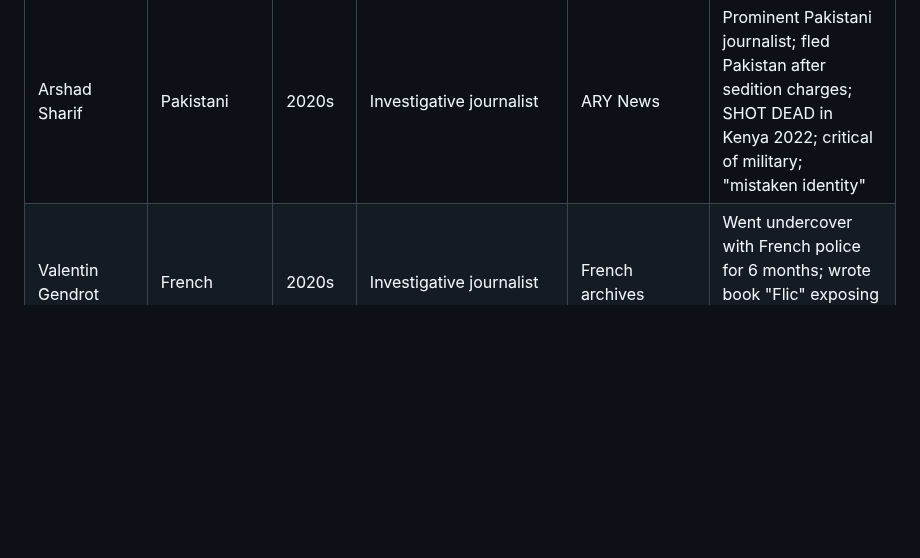
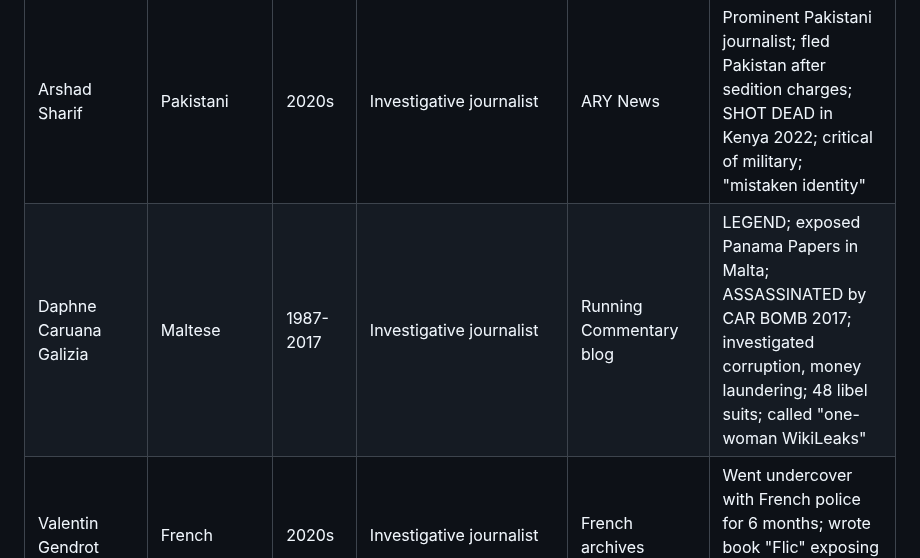
Before and after one commit to Thompson420/gonzo-journalism, a Markdown page: NEON_ARCHIVE_PROTOCOL.md, the part around the change. Rendered like a GitHub page; blank space fills up the shorter version.

Commit message:
Add Daphne Caruana Galizia - Maltese legend assassinated by car bomb 2017

```diff
--- a/NEON_ARCHIVE_PROTOCOL.md
+++ b/NEON_ARCHIVE_PROTOCOL.md
@@ -71,6 +71,7 @@
 | Kim Wall | Swedish | 2010s | Freelance journalist | International archives | KILLED 2017 on submarine; investigating Danish inventor Peter Madsen; body decapitated, weighted with metal; wrote for NYT, Guardian, Vice |
 | Sempurna Pasaribu | Indonesian | 2024 | Journalist | Tribrata TV | KILLED 2024 in suspected ARSON after exposing military involvement in illegal gambling; fire killed him + 3 family members |
 | Arshad Sharif | Pakistani | 2020s | Investigative journalist | ARY News | Prominent Pakistani journalist; fled Pakistan after sedition charges; SHOT DEAD in Kenya 2022; critical of military; "mistaken identity" |
+| Daphne Caruana Galizia | Maltese | 1987-2017 | Investigative journalist | Running Commentary blog | LEGEND; exposed Panama Papers in Malta; ASSASSINATED by CAR BOMB 2017; investigated corruption, money laundering; 48 libel suits; called "one-woman WikiLeaks" |
 | Valentin Gendrot | French | 2020s | Investigative journalist | French archives | Went undercover with French police for 6 months; wrote book "Flic" exposing police brutality and racism in Paris |
 | Antonio Salas | Spanish | 2000s-10s | Undercover journalist | Spanish archives | Infiltrated Ultras Sur (neo-Nazi hooligans); exposed sex trafficking; infiltrated Hamas, Al-Qaeda, FARC, Carlos the Jackal; had himself circumcised to maintain cover; contract on his life |
 | Nick McKenzie | Australian | 2000s-20s | Investigative journalist | Australian archives | 20 Walkley Awards; exposed Reserve Bank bribery, Crown casino, Australian war crimes, Chinese foreign interference; won "defamation trial of century" vs Ben Roberts-Smith |
```
